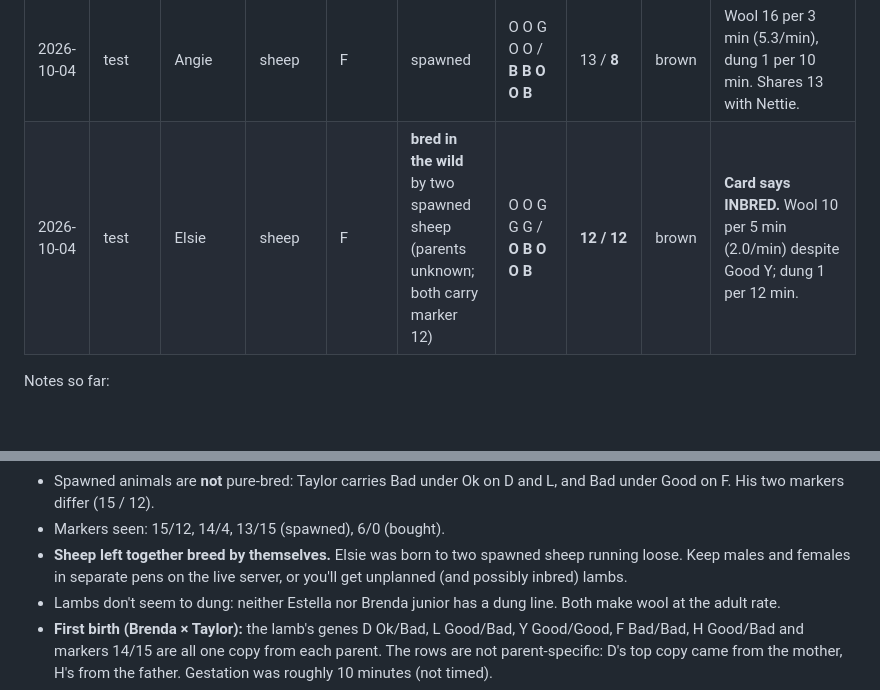
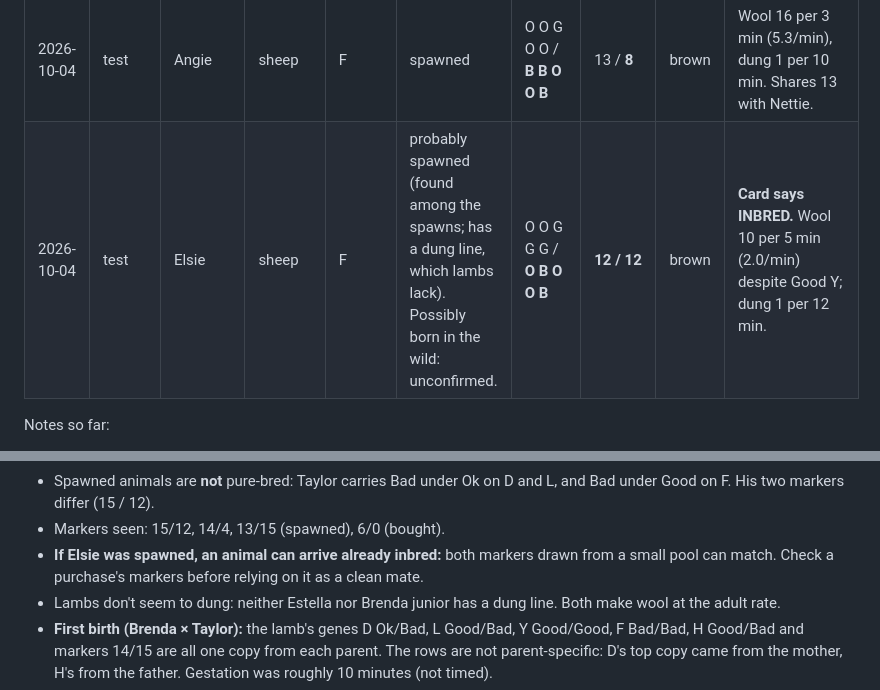
Before and after one commit to tomkean/Livestock, a Markdown page: MECHANICS.md, 2 parts joined by grey strips. GitHub-like rendering; blank space fills up the shorter version.

Commit message:
MECHANICS: Elsie probably spawned, not born wild - withdraw unsupervised breeding

```diff
--- a/MECHANICS.md
+++ b/MECHANICS.md
@@ -97,7 +97,7 @@ Raw sightings. Genes are the expressed row unless noted. G = green, O = grey, B
 | 2026-10-04 | test | Jay | sheep | M | spawned | O G G B O / **B G O B O** | 15 / **? (red)** | brown | L Good/Good. F Bad/Bad. Wool 16 per 3 min (5.3/min), dung 1 per 10 min. Second marker reported as "red": number to check. |
 | 2026-10-04 | test | Brenda junior | sheep | ? (lamb) | **bred: Brenda × Taylor** | O G G B G / **B B G B B** | 14 / **15** | ? | Every gene and both markers possible under the model (see notes). Wool 16 per 3 min, no dung line. |
 | 2026-10-04 | test | Angie | sheep | F | spawned | O O G O O / **B B O O B** | 13 / **8** | brown | Wool 16 per 3 min (5.3/min), dung 1 per 10 min. Shares 13 with Nettie. |
-| 2026-10-04 | test | Elsie | sheep | F | **bred in the wild** by two spawned sheep (parents unknown; both carry marker 12) | O O G G G / **O B O O B** | **12 / 12** | brown | **Card says INBRED.** Wool 10 per 5 min (2.0/min) despite Good Y; dung 1 per 12 min. |
+| 2026-10-04 | test | Elsie | sheep | F | probably spawned (found among the spawns; has a dung line, which lambs lack). Possibly born in the wild: unconfirmed. | O O G G G / **O B O O B** | **12 / 12** | brown | **Card says INBRED.** Wool 10 per 5 min (2.0/min) despite Good Y; dung 1 per 12 min. |
 
 Notes so far:
 - Where both rows are known (written top / second), the top copy is never weaker than the second: 50 genes across ten sheep, no exceptions. Consistent with "the stronger copy is expressed". Brenda's red H is Bad/Bad, as that rule predicts.
@@ -105,7 +105,7 @@ Notes so far:
 - **Dung does follow D, in small steps:** inbred Elsie (Ok/Ok D, halved) dungs 1 per 12 min against 1 per 10 min for every non-inbred sheep. Earlier note, now superseded: Nettie expresses Good D yet shows the same 1 dung per 10 min as Taylor, Brenda and Marcella (Ok D). Either D doesn't change the shown rate, something else (food, condition, age) also drives it, or the panel rounds too coarsely to show the difference.
 - Spawned animals are **not** pure-bred: Taylor carries Bad under Ok on D and L, and Bad under Good on F. His two markers differ (15 / 12).
 - Markers seen: 15/12, 14/4, 13/15 (spawned), 6/0 (bought).
-- **Sheep left together breed by themselves.** Elsie was born to two spawned sheep running loose. Keep males and females in separate pens on the live server, or you'll get unplanned (and possibly inbred) lambs.
+- **If Elsie was spawned, an animal can arrive already inbred:** both markers drawn from a small pool can match. Check a purchase's markers before relying on it as a clean mate.
 - Lambs don't seem to dung: neither Estella nor Brenda junior has a dung line. Both make wool at the adult rate.
 - **First birth (Brenda × Taylor):** the lamb's genes D Ok/Bad, L Good/Bad, Y Good/Good, F Bad/Bad, H Good/Bad and markers 14/15 are all one copy from each parent. The rows are not parent-specific: D's top copy came from the mother, H's from the father. Gestation was roughly 10 minutes (not timed).
 - Coat colour varies (white vs dark brown); per the convars it reflects the genes. Of 8 sheep spawned together, 7 were brown and 1 white.
```
